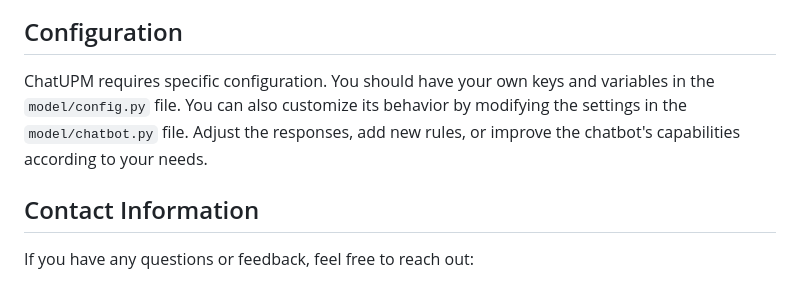
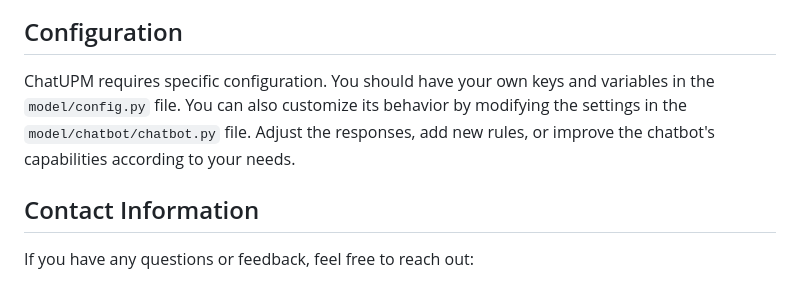
Before and after one commit to paumurl/ChatUPM, a Markdown page: README.md, the part around the change. Rendered like a GitHub page.

```diff
--- a/README.md
+++ b/README.md
@@ -72,7 +72,7 @@ Just follow the steps, register and login to begin the ChatUPM experience:
 
 
 ## Configuration
-ChatUPM requires specific configuration. You should have your own keys and variables in the ``model/config.py`` file. You can also customize its behavior by modifying the settings in the ``model/chatbot.py`` file. Adjust the responses, add new rules, or improve the chatbot's capabilities according to your needs.
+ChatUPM requires specific configuration. You should have your own keys and variables in the ``model/config.py`` file. You can also customize its behavior by modifying the settings in the ``model/chatbot/chatbot.py`` file. Adjust the responses, add new rules, or improve the chatbot's capabilities according to your needs.
 
 <!--
 ### License
```
